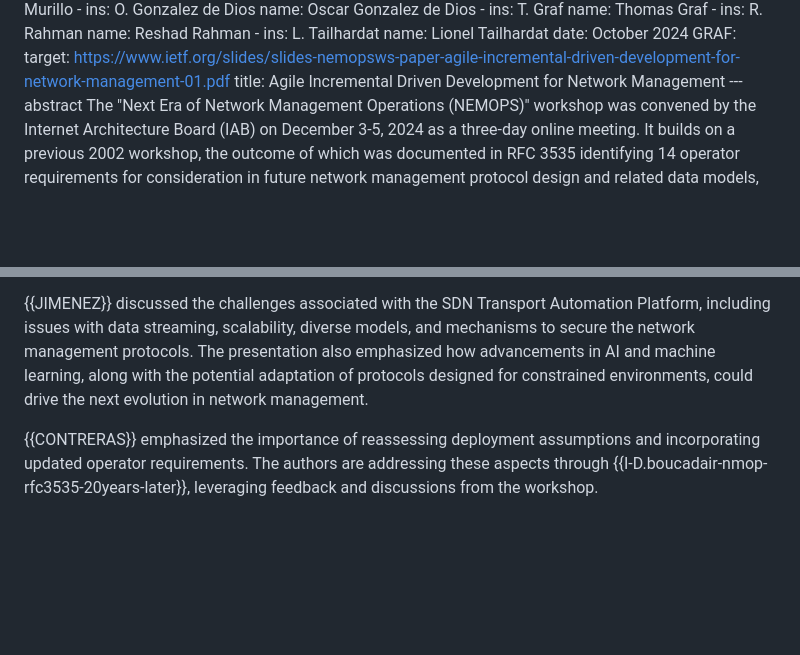
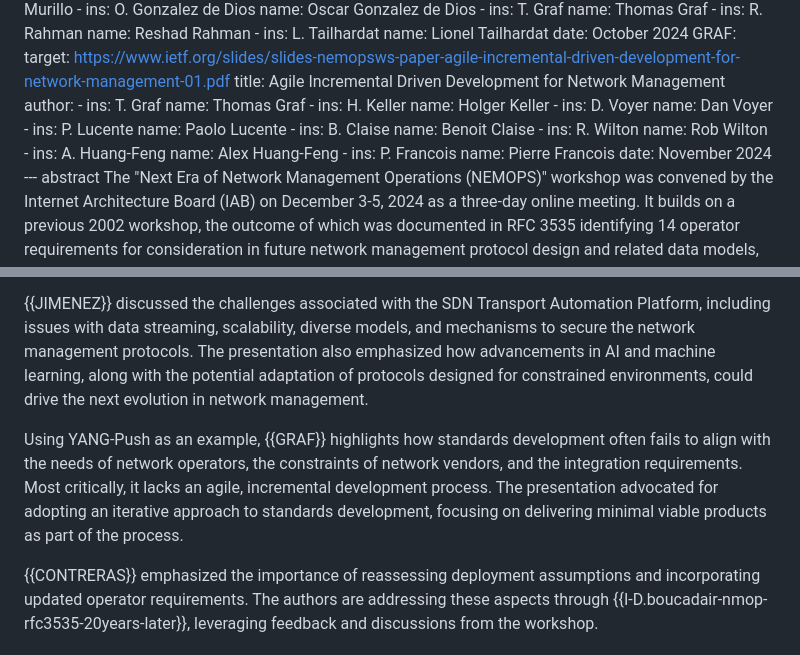
Before and after one commit to intarchboard/draft-iab-nemops-workshop-report, a Markdown page: draft-iab-nemops-workshop-report.md, 2 parts joined by grey strips. Drawn GitHub-style; blank space fills up the shorter version.

Commit message:
{{GRAF}}

```diff
--- a/draft-iab-nemops-workshop-report.md
+++ b/draft-iab-nemops-workshop-report.md
@@ -156,6 +156,32 @@ informative:
   GRAF:
     target: https://www.ietf.org/slides/slides-nemopsws-paper-agile-incremental-driven-development-for-network-management-01.pdf
     title: Agile Incremental Driven Development for Network Management
+    author:
+      -
+        ins:  T. Graf
+        name: Thomas Graf
+      -
+        ins:  H. Keller
+        name: Holger Keller
+      -
+        ins:  D. Voyer
+        name: Dan Voyer
+      -
+        ins:  P. Lucente
+        name: Paolo Lucente
+      -
+        ins:  B. Claise
+        name: Benoit Claise
+      -
+        ins:  R. Wilton
+        name: Rob Wilton
+      -
+        ins:  A. Huang-Feng
+        name: Alex Huang-Feng
+      -
+        ins:  P. Francois
+        name: Pierre Francois
+    date: November 2024
 --- abstract
 The "Next Era of Network Management Operations (NEMOPS)" workshop was convened by the Internet Architecture Board (IAB) on December 3-5, 2024 as a three-day online meeting. It builds on a previous 2002 workshop, the outcome of which was documented in RFC 3535 identifying 14 operator requirements for consideration in future network management protocol design and related data models, along with some recommendations for the IETF. Much has changed in the Internet’s operation and technological foundations since then. The NEMOPS workshop reviewed the past outcomes and identified any operational barriers that prevented these technologies from being widely implemented. It sketched new requirements for future network management operations collaboratively with the industry, network operators and protocol engineers, and developed a suggested action plan and recommendations for the IETF.
 
@@ -221,6 +247,8 @@ The second day of the workshop concentrated on challenges and emerging requireme
 {{KELLER}} shared Deutsche Telekom’s perspective, emphasizing that while YANG performs well for provisioning, it currently falls short in providing the operational stability required for validation. Achieving fully closed-loop automated and autonomous networking will require a greater focus on observability, particularly through advancements in streaming telemetry.
 
 {{JIMENEZ}} discussed the challenges associated with the SDN Transport Automation Platform, including issues with data streaming, scalability, diverse models, and mechanisms to secure the network management protocols. The presentation also emphasized how advancements in AI and machine learning, along with the potential adaptation of protocols designed for constrained environments, could drive the next evolution in network management.
+
+Using YANG-Push as an example, {{GRAF}} highlights how standards development often fails to align with the needs of network operators, the constraints of network vendors, and the integration requirements. Most critically, it lacks an agile, incremental development process. The presentation advocated for adopting an iterative approach to standards development, focusing on delivering minimal viable products as part of the process.
 
 {{CONTRERAS}} emphasized the importance of reassessing deployment assumptions and incorporating updated operator requirements. The authors are addressing these aspects through {{I-D.boucadair-nmop-rfc3535-20years-later}}, leveraging feedback and discussions from the workshop.
 
```
